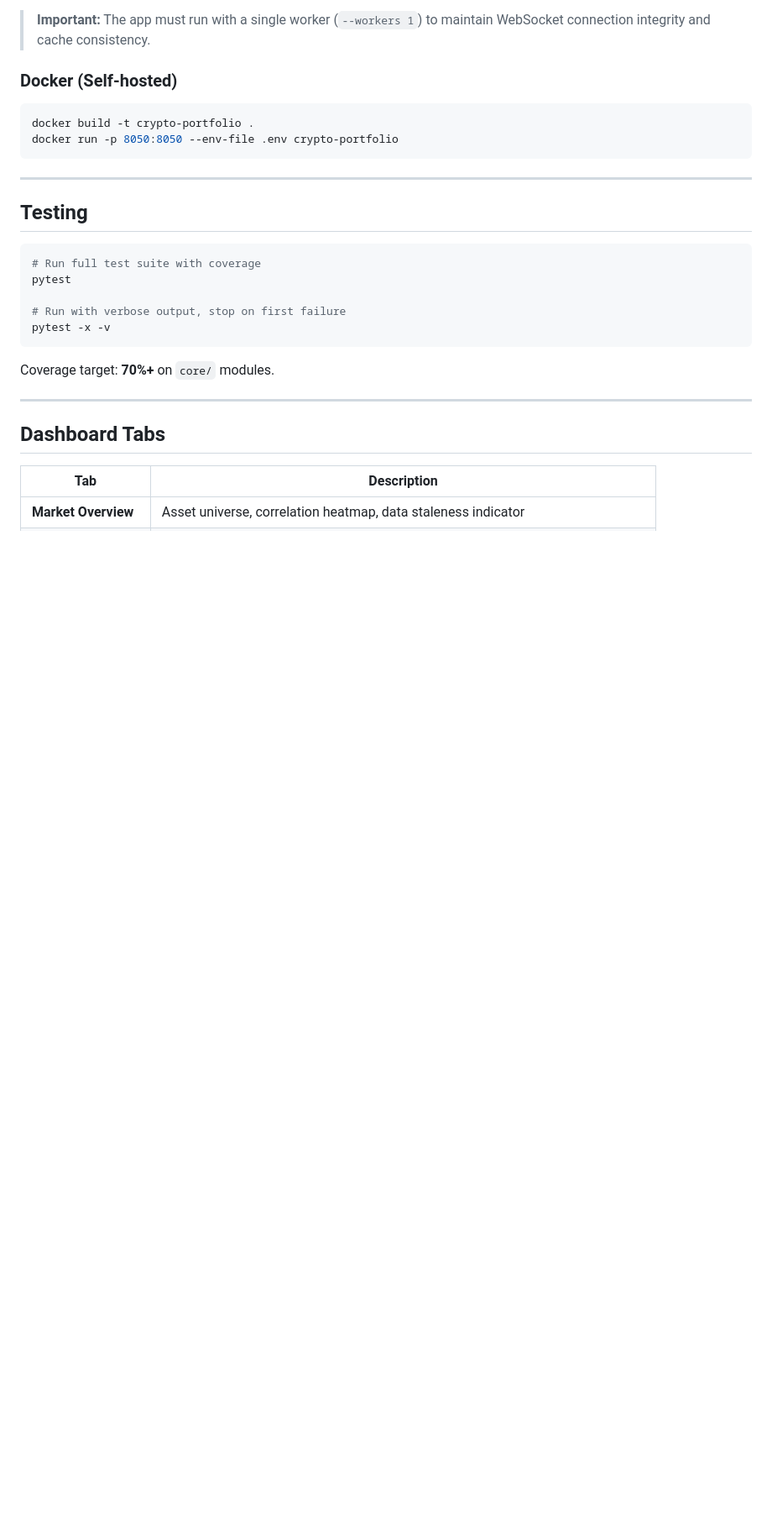
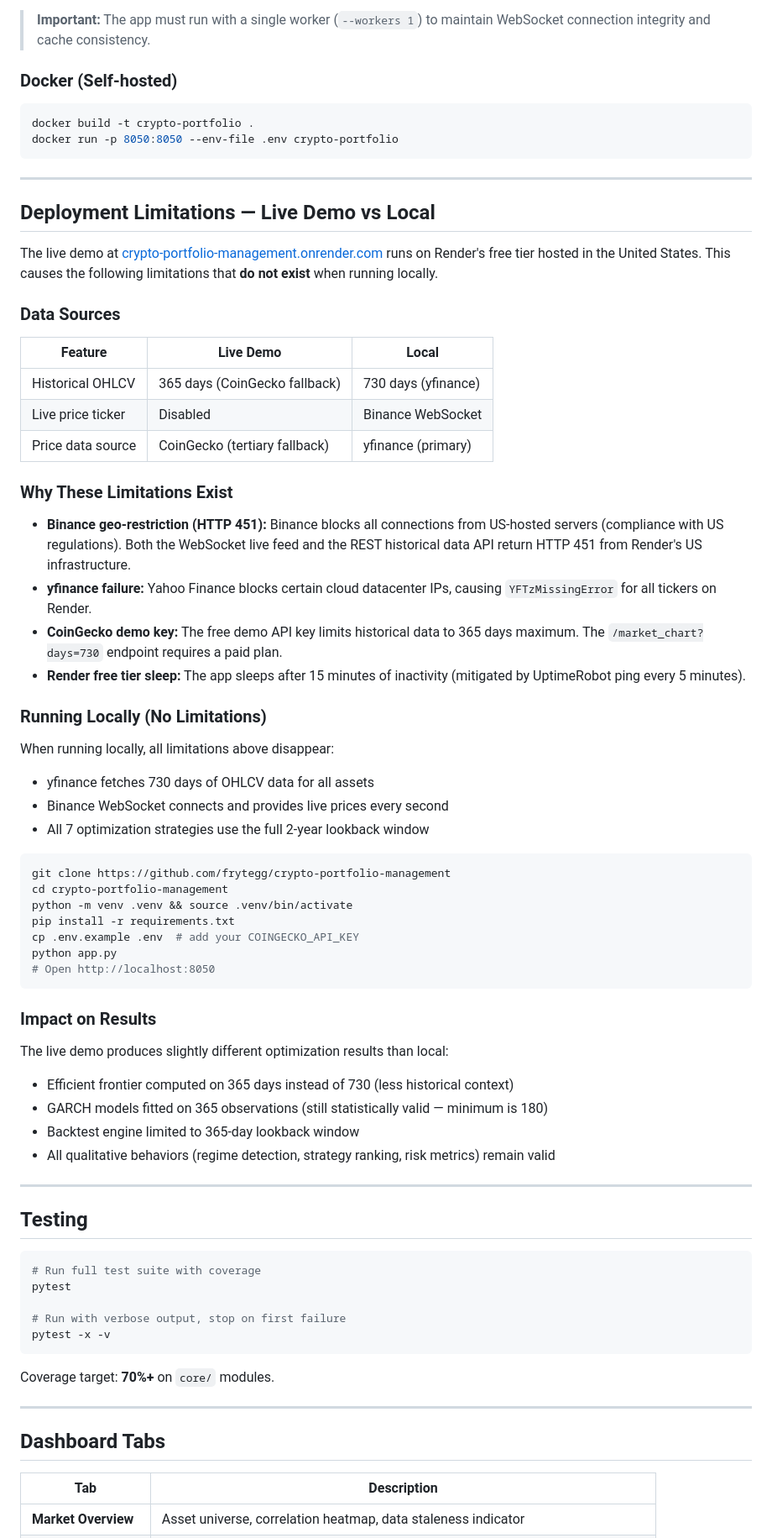
Before and after one commit to frytegg/crypto-portfolio-management, a Markdown page: README.md, the part around one of its changes. Shown at 84% size. GitHub-like rendering; blank space fills up the shorter version.

Commit message:
docs(readme): add deployment limitations section (live demo vs local)
Document the data source differences between Render free tier (US-hosted,
CoinGecko 365-day fallback, no Binance) and local (yfinance 730 days,
live WebSocket). Also update architecture tree to reflect CoinGecko
tertiary fallback in fetcher.py.

````diff
--- a/README.md
+++ b/README.md
@@ -250,6 +250,54 @@ docker run -p 8050:8050 --env-file .env crypto-portfolio
 
 ---
 
+## Deployment Limitations — Live Demo vs Local
+
+The live demo at [crypto-portfolio-management.onrender.com](https://crypto-portfolio-management.onrender.com/) runs on Render's free tier hosted in the United States. This causes the following limitations that **do not exist** when running locally.
+
+### Data Sources
+
+| Feature | Live Demo | Local |
+|---|---|---|
+| Historical OHLCV | 365 days (CoinGecko fallback) | 730 days (yfinance) |
+| Live price ticker | Disabled | Binance WebSocket |
+| Price data source | CoinGecko (tertiary fallback) | yfinance (primary) |
+
+### Why These Limitations Exist
+
+- **Binance geo-restriction (HTTP 451):** Binance blocks all connections from US-hosted servers (compliance with US regulations). Both the WebSocket live feed and the REST historical data API return HTTP 451 from Render's US infrastructure.
+- **yfinance failure:** Yahoo Finance blocks certain cloud datacenter IPs, causing `YFTzMissingError` for all tickers on Render.
+- **CoinGecko demo key:** The free demo API key limits historical data to 365 days maximum. The `/market_chart?days=730` endpoint requires a paid plan.
+- **Render free tier sleep:** The app sleeps after 15 minutes of inactivity (mitigated by UptimeRobot ping every 5 minutes).
+
+### Running Locally (No Limitations)
+
+When running locally, all limitations above disappear:
+
+- yfinance fetches 730 days of OHLCV data for all assets
+- Binance WebSocket connects and provides live prices every second
+- All 7 optimization strategies use the full 2-year lookback window
+
+```bash
+git clone https://github.com/frytegg/crypto-portfolio-management
+cd crypto-portfolio-management
+python -m venv .venv && source .venv/bin/activate
+pip install -r requirements.txt
+cp .env.example .env  # add your COINGECKO_API_KEY
+python app.py
+# Open http://localhost:8050
+```
+
+### Impact on Results
+
+The live demo produces slightly different optimization results than local:
+
+- Efficient frontier computed on 365 days instead of 730 (less historical context)
+- GARCH models fitted on 365 observations (still statistically valid — minimum is 180)
+- Backtest engine limited to 365-day lookback window
+- All qualitative behaviors (regime detection, strategy ranking, risk metrics) remain valid
+
+---
+
 ## Testing
 
 ```bash
````
Also changed, not shown: other parts of README.md (+1 -1 lines).
